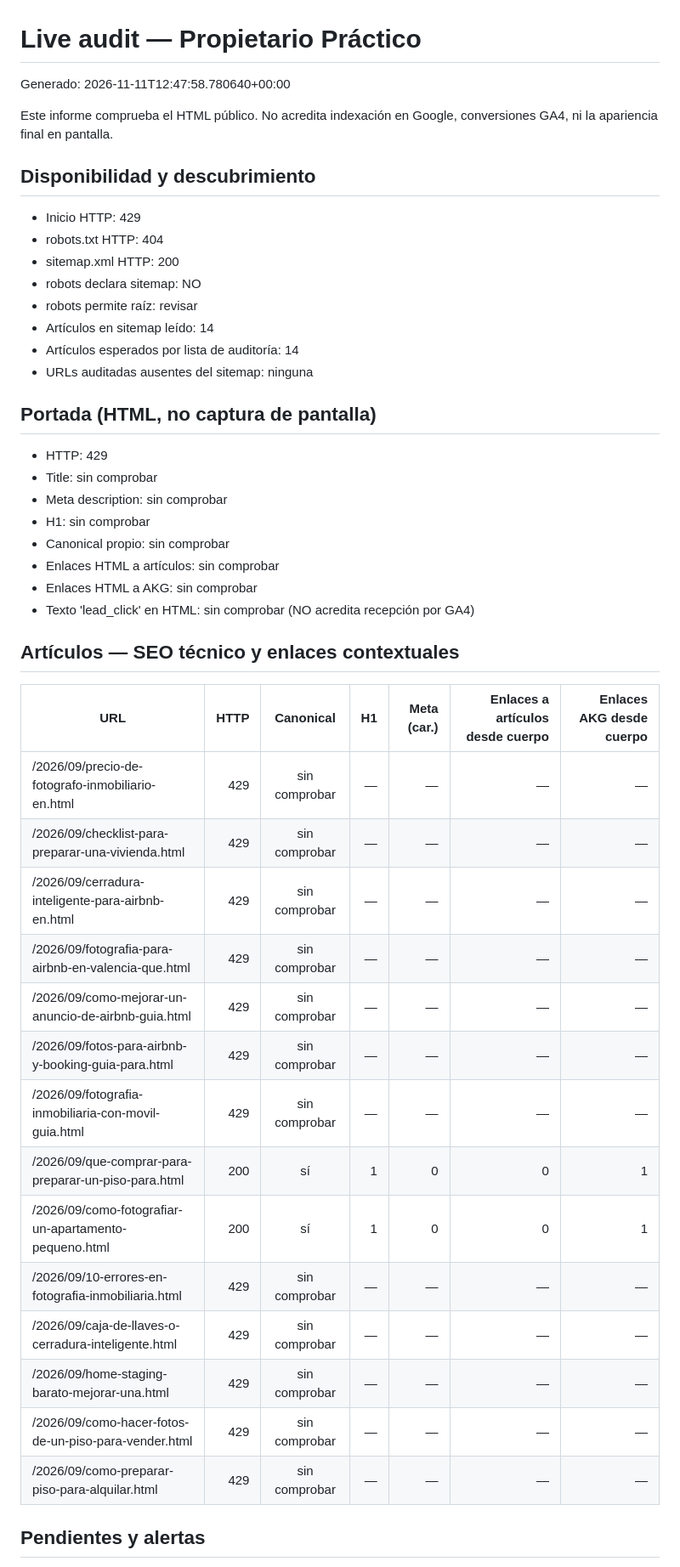
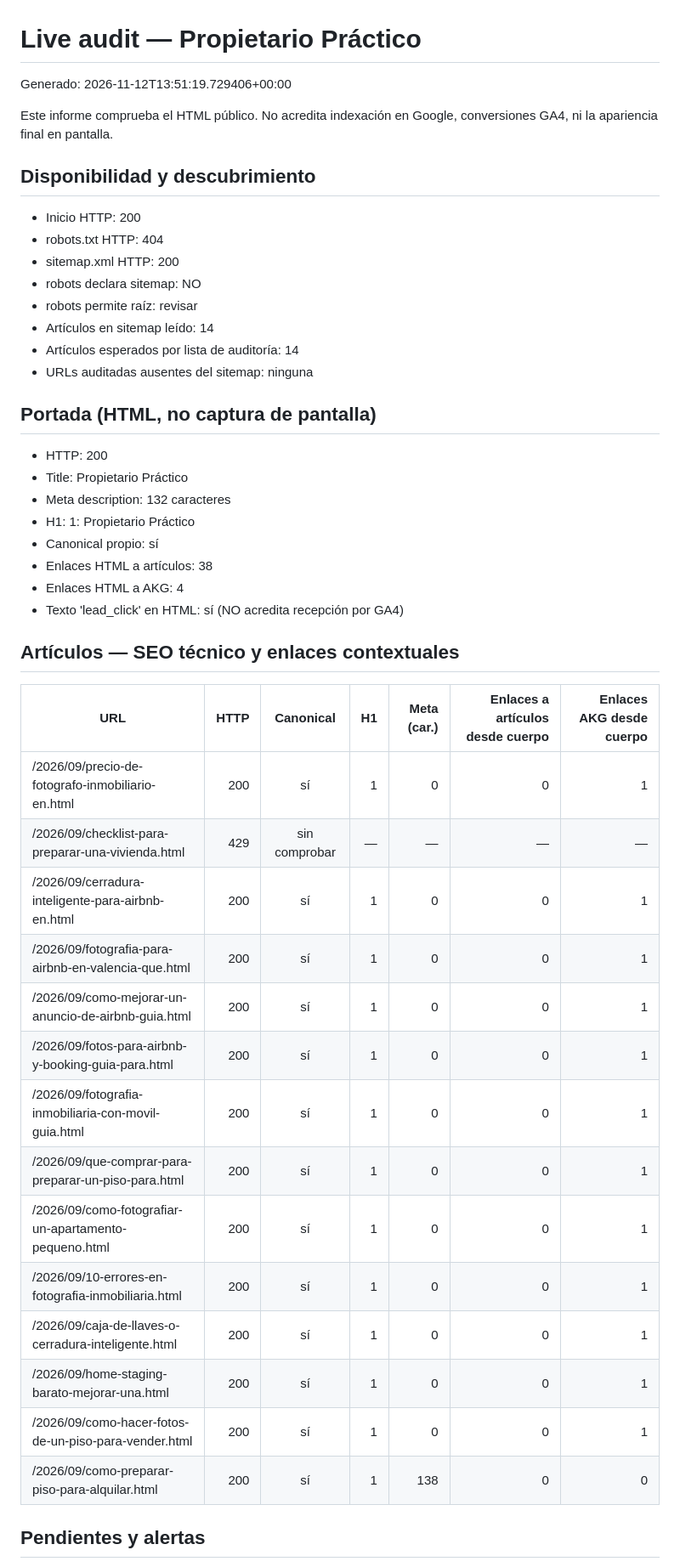
Before and after one commit to andrestruck15-eng/akg-photography, a Markdown page: propietario-practico/seo-ops/LIVE-AUDIT-LATEST.md, the part around one of its changes. Shown at 85% size. GitHub-like rendering.

Commit message:
Update Propietario Practico live audit

```diff
--- a/propietario-practico/seo-ops/LIVE-AUDIT-LATEST.md
+++ b/propietario-practico/seo-ops/LIVE-AUDIT-LATEST.md
@@ -1,12 +1,12 @@
 # Live audit — Propietario Práctico
 
-Generado: 2026-11-11T12:47:58.780640+00:00
+Generado: 2026-11-12T13:51:19.729406+00:00
 
 Este informe comprueba el HTML público. No acredita indexación en Google,
 conversiones GA4, ni la apariencia final en pantalla.
 
 ## Disponibilidad y descubrimiento
-- Inicio HTTP: 429
+- Inicio HTTP: 200
 - robots.txt HTTP: 404
 - sitemap.xml HTTP: 200
 - robots declara sitemap: NO
@@ -16,33 +16,33 @@ conversiones GA4, ni la apariencia final en pantalla.
 - URLs auditadas ausentes del sitemap: ninguna
 
 ## Portada (HTML, no captura de pantalla)
-- HTTP: 429
-- Title: sin comprobar
-- Meta description: sin comprobar
-- H1: sin comprobar
-- Canonical propio: sin comprobar
-- Enlaces HTML a artículos: sin comprobar
-- Enlaces HTML a AKG: sin comprobar
-- Texto 'lead_click' en HTML: sin comprobar (NO acredita recepción por GA4)
+- HTTP: 200
+- Title: Propietario Práctico
+- Meta description: 132 caracteres
+- H1: 1: Propietario Práctico
+- Canonical propio: sí
+- Enlaces HTML a artículos: 38
+- Enlaces HTML a AKG: 4
+- Texto 'lead_click' en HTML: sí (NO acredita recepción por GA4)
 
 ## Artículos — SEO técnico y enlaces contextuales
 
 | URL | HTTP | Canonical | H1 | Meta (car.) | Enlaces a artículos desde cuerpo | Enlaces AKG desde cuerpo |
 |---|---:|:---:|---:|---:|---:|---:|
-| /2026/09/precio-de-fotografo-inmobiliario-en.html | 429 | sin comprobar | — | — | — | — |
+| /2026/09/precio-de-fotografo-inmobiliario-en.html | 200 | sí | 1 | 0 | 0 | 1 |
 | /2026/09/checklist-para-preparar-una-vivienda.html | 429 | sin comprobar | — | — | — | — |
-| /2026/09/cerradura-inteligente-para-airbnb-en.html | 429 | sin comprobar | — | — | — | — |
-| /2026/09/fotografia-para-airbnb-en-valencia-que.html | 429 | sin comprobar | — | — | — | — |
-| /2026/09/como-mejorar-un-anuncio-de-airbnb-guia.html | 429 | sin comprobar | — | — | — | — |
-| /2026/09/fotos-para-airbnb-y-booking-guia-para.html | 429 | sin comprobar | — | — | — | — |
-| /2026/09/fotografia-inmobiliaria-con-movil-guia.html | 429 | sin comprobar | — | — | — | — |
+| /2026/09/cerradura-inteligente-para-airbnb-en.html | 200 | sí | 1 | 0 | 0 | 1 |
+| /2026/09/fotografia-para-airbnb-en-valencia-que.html | 200 | sí | 1 | 0 | 0 | 1 |
+| /2026/09/como-mejorar-un-anuncio-de-airbnb-guia.html | 200 | sí | 1 | 0 | 0 | 1 |
+| /2026/09/fotos-para-airbnb-y-booking-guia-para.html | 200 | sí | 1 | 0 | 0 | 1 |
+| /2026/09/fotografia-inmobiliaria-con-movil-guia.html | 200 | sí | 1 | 0 | 0 | 1 |
 | /2026/09/que-comprar-para-preparar-un-piso-para.html | 200 | sí | 1 | 0 | 0 | 1 |
 | /2026/09/como-fotografiar-un-apartamento-pequeno.html | 200 | sí | 1 | 0 | 0 | 1 |
-| /2026/09/10-errores-en-fotografia-inmobiliaria.html | 429 | sin comprobar | — | — | — | — |
-| /2026/09/caja-de-llaves-o-cerradura-inteligente.html | 429 | sin comprobar | — | — | — | — |
-| /2026/09/home-staging-barato-mejorar-una.html | 429 | sin comprobar | — | — | — | — |
-| /2026/09/como-hacer-fotos-de-un-piso-para-vender.html | 429 | sin comprobar | — | — | — | — |
-| /2026/09/como-preparar-piso-para-alquilar.html | 429 | sin comprobar | — | — | — | — |
+| /2026/09/10-errores-en-fotografia-inmobiliaria.html | 200 | sí | 1 | 0 | 0 | 1 |
+| /2026/09/caja-de-llaves-o-cerradura-inteligente.html | 200 | sí | 1 | 0 | 0 | 1 |
+| /2026/09/home-staging-barato-mejorar-una.html | 200 | sí | 1 | 0 | 0 | 1 |
+| /2026/09/como-hacer-fotos-de-un-piso-para-vender.html | 200 | sí | 1 | 0 | 0 | 1 |
+| /2026/09/como-preparar-piso-para-alquilar.html | 200 | sí | 1 | 138 | 0 | 0 |
 
 ## Pendientes y alertas
 - Alertas HTTP distintas de 429, canonical o noindex: 0
```
Also changed, not shown: other parts of propietario-practico/seo-ops/LIVE-AUDIT-LATEST.md (+24 -3 lines).
